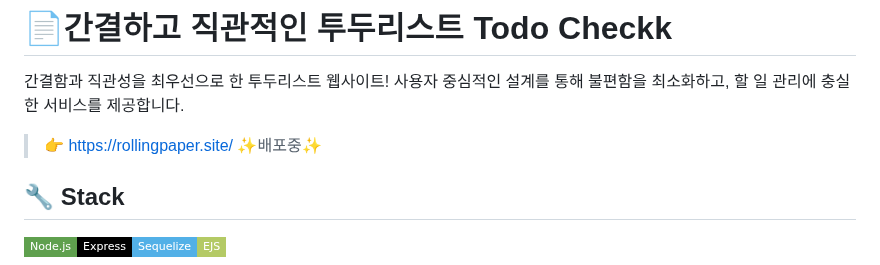
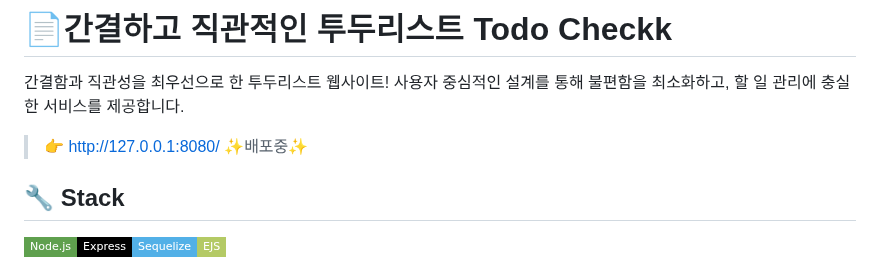
Before and after one commit to soooo-ning/Todo-list-project, a Markdown page: README.md, the part around the change. GitHub-like rendering; badges without logos.

```diff
--- a/README.md
+++ b/README.md
@@ -3,7 +3,7 @@
 간결함과 직관성을 최우선으로 한 투두리스트 웹사이트!
 사용자 중심적인 설계를 통해 불편함을 최소화하고, 할 일 관리에 충실한 서비스를 제공합니다.
 
-> 👉 https://rollingpaper.site/ ✨배포중✨
+> 👉 http://127.0.0.1:8080/ ✨배포중✨
 
 <!-- ![](https://user-images.png) 메인 이미지 추가 -->
 
```
